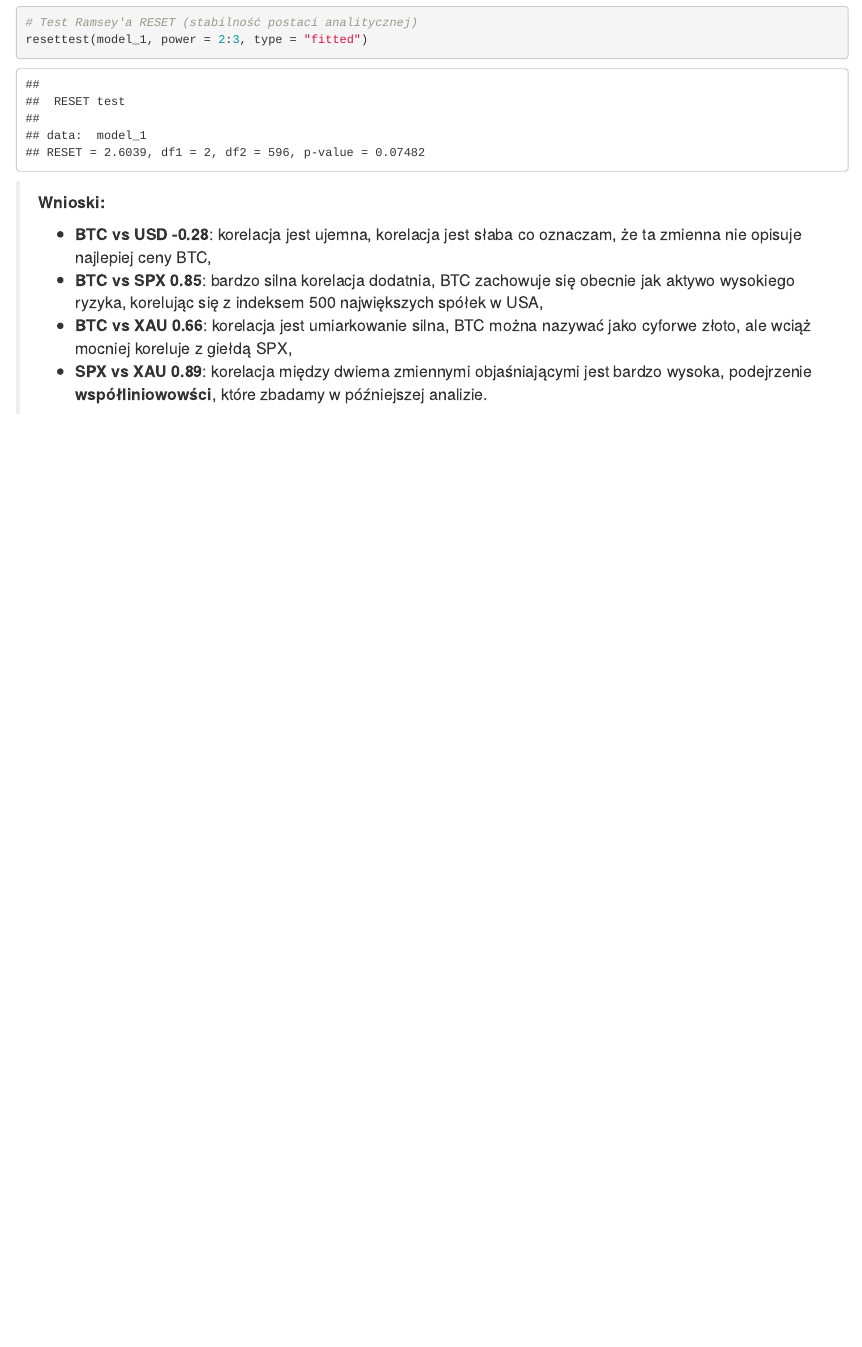
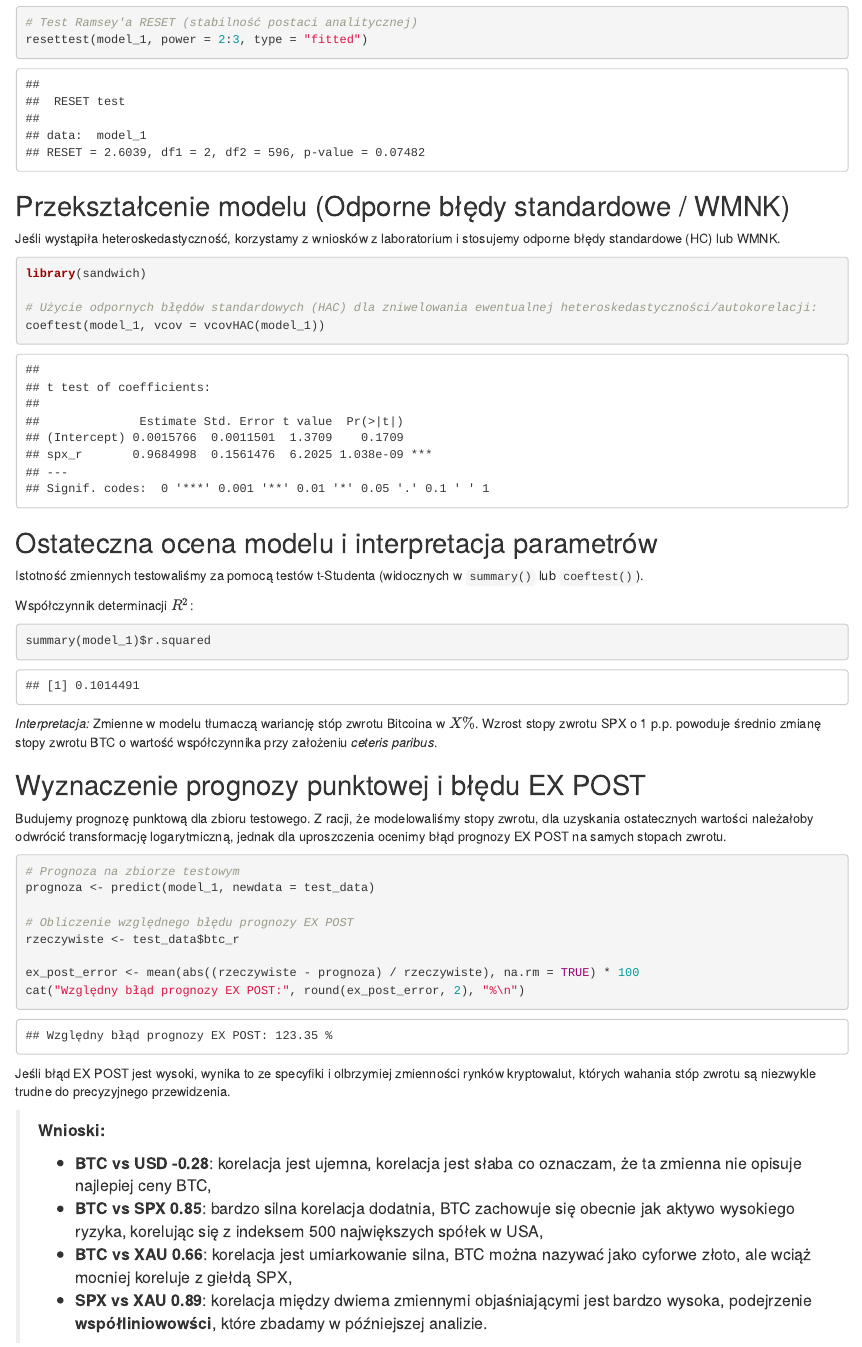
Before and after one commit to Nikko05/dataset_bitcoin, an R Markdown document (introduction.Rmd): the page in a window 1100 px wide, from 6760 px down. Rendered offline with R 4.5, knitr and Pandoc, with nearby package versions; some code elsewhere in the file could not run offline.

Commit message:
apply heteroskedasticity corrections, parameter interpretation and EX POST forecasting

````diff
--- a/introduction.Rmd
+++ b/introduction.Rmd
@@ -176,6 +176,41 @@ bptest(model_1)
 resettest(model_1, power = 2:3, type = "fitted")
 ```
 
+## Przekształcenie modelu (Odporne błędy standardowe / WMNK)
+Jeśli wystąpiła heteroskedastyczność, korzystamy z wniosków z laboratorium i stosujemy odporne błędy standardowe (HC) lub WMNK.
+
+``` {r warning=FALSE, message=FALSE}
+library(sandwich)
+
+# Użycie odpornych błędów standardowych (HAC) dla zniwelowania ewentualnej heteroskedastyczności/autokorelacji:
+coeftest(model_1, vcov = vcovHAC(model_1))
+```
+
+## Ostateczna ocena modelu i interpretacja parametrów
+Istotność zmiennych testowaliśmy za pomocą testów t-Studenta (widocznych w `summary()` lub `coeftest()`).
+
+Współczynnik determinacji $R^2$:
+``` {r}
+summary(model_1)$r.squared
+```
+*Interpretacja:* Zmienne w modelu tłumaczą wariancję stóp zwrotu Bitcoina w $X\%$. Wzrost stopy zwrotu SPX o 1 p.p. powoduje średnio zmianę stopy zwrotu BTC o wartość współczynnika przy założeniu *ceteris paribus*.
+
+## Wyznaczenie prognozy punktowej i błędu EX POST
+Budujemy prognozę punktową dla zbioru testowego. Z racji, że modelowaliśmy stopy zwrotu, dla uzyskania ostatecznych wartości należałoby odwrócić transformację logarytmiczną, jednak dla uproszczenia ocenimy błąd prognozy EX POST na samych stopach zwrotu.
+
+``` {r}
+# Prognoza na zbiorze testowym
+prognoza <- predict(model_1, newdata = test_data)
+
+# Obliczenie względnego błędu prognozy EX POST
+rzeczywiste <- test_data$btc_r
+
+ex_post_error <- mean(abs((rzeczywiste - prognoza) / rzeczywiste), na.rm = TRUE) * 100
+cat("Względny błąd prognozy EX POST:", round(ex_post_error, 2), "%\n")
+```
+
+Jeśli błąd EX POST jest wysoki, wynika to ze specyfiki i olbrzymiej zmienności rynków kryptowalut, których wahania stóp zwrotu są niezwykle trudne do precyzyjnego przewidzenia.
+
 > **Wnioski: **
 >
 > * **BTC vs USD -0.28**: korelacja jest ujemna, korelacja jest słaba co oznaczam, że ta zmienna nie opisuje najlepiej ceny BTC,
````
